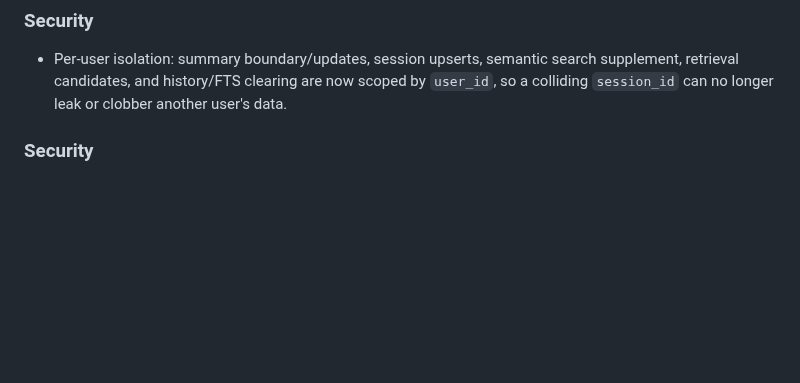
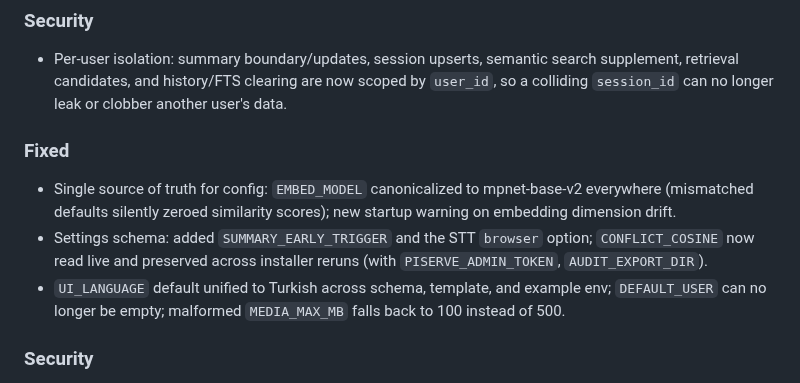
Before and after one commit to selfhoster-sh/piSynapse, a Markdown page: CHANGELOG.md, the part around the change. Drawn GitHub-style; blank space fills up the shorter version.

Commit message:
docs: Faz 2 journal (config single-truth) + Unreleased entries

```diff
--- a/CHANGELOG.md
+++ b/CHANGELOG.md
@@ -8,6 +8,11 @@ uses [Semantic Versioning](https://semver.org/).
 
 ### Security
 - Per-user isolation: summary boundary/updates, session upserts, semantic search supplement, retrieval candidates, and history/FTS clearing are now scoped by `user_id`, so a colliding `session_id` can no longer leak or clobber another user's data.
+
+### Fixed
+- Single source of truth for config: `EMBED_MODEL` canonicalized to mpnet-base-v2 everywhere (mismatched defaults silently zeroed similarity scores); new startup warning on embedding dimension drift.
+- Settings schema: added `SUMMARY_EARLY_TRIGGER` and the STT `browser` option; `CONFLICT_COSINE` now read live and preserved across installer reruns (with `PISERVE_ADMIN_TOKEN`, `AUDIT_EXPORT_DIR`).
+- `UI_LANGUAGE` default unified to Turkish across schema, template, and example env; `DEFAULT_USER` can no longer be empty; malformed `MEDIA_MAX_MB` falls back to 100 instead of 500.
 
 ### Security
 - Backup archives under `backups/` are now created/readable as mode 600 (they embed secrets); existing archives re-chmodded.
```
